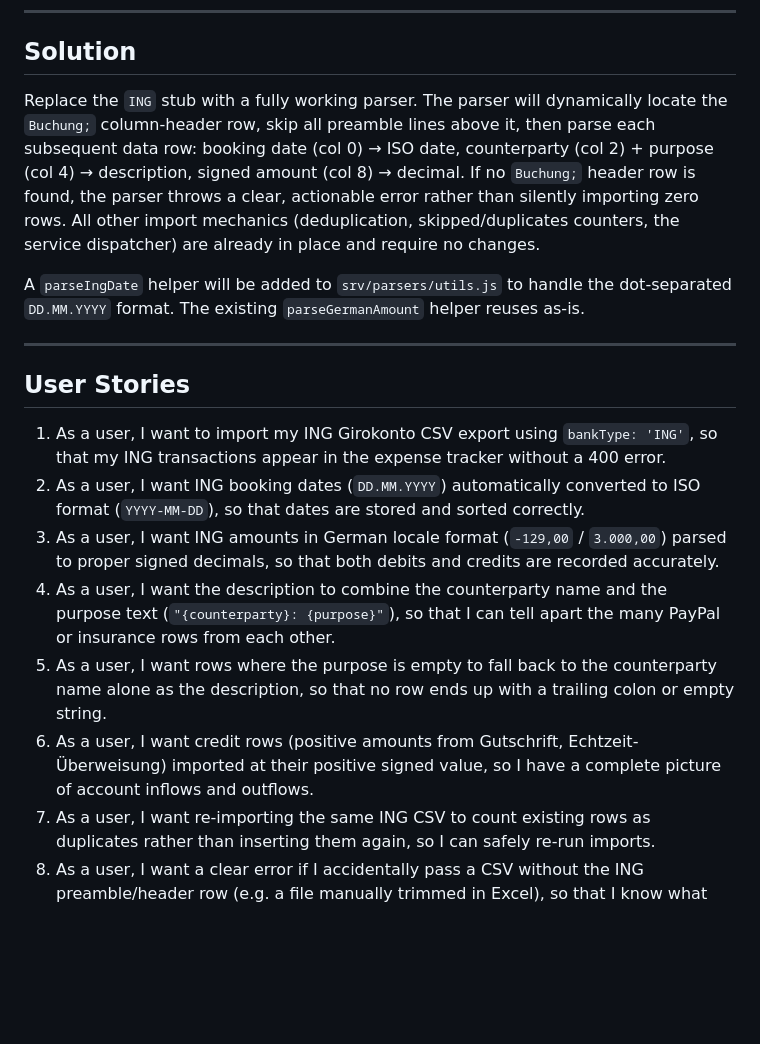
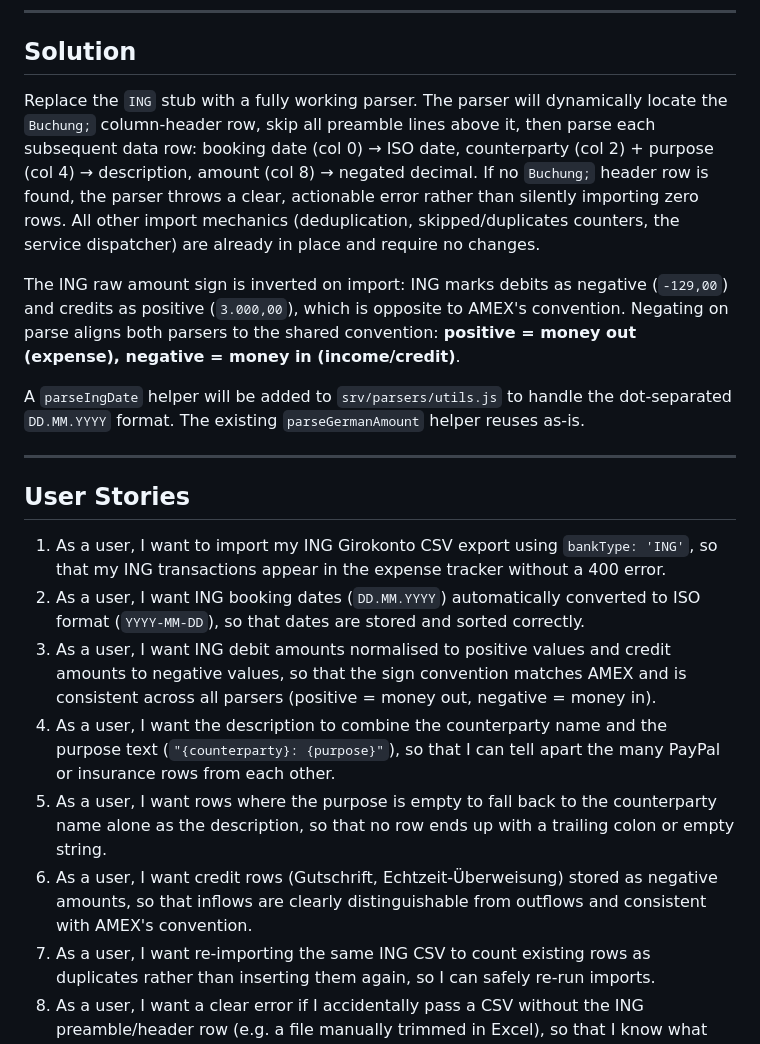
Before and after one commit to quickank1t2/personal-expense-tracker, a Markdown page: specs/SPEC-add-ing-bank-csv-parser.md, the part around one of its changes. GitHub-like rendering; blank space fills up the shorter version.

```diff
--- a/specs/SPEC-add-ing-bank-csv-parser.md
+++ b/specs/SPEC-add-ing-bank-csv-parser.md
@@ -17,7 +17,9 @@ The real ING CSV export (German locale) is structurally different from all other
 
 ## Solution
 
-Replace the `ING` stub with a fully working parser. The parser will dynamically locate the `Buchung;` column-header row, skip all preamble lines above it, then parse each subsequent data row: booking date (col 0) → ISO date, counterparty (col 2) + purpose (col 4) → description, signed amount (col 8) → decimal. If no `Buchung;` header row is found, the parser throws a clear, actionable error rather than silently importing zero rows. All other import mechanics (deduplication, skipped/duplicates counters, the service dispatcher) are already in place and require no changes.
+Replace the `ING` stub with a fully working parser. The parser will dynamically locate the `Buchung;` column-header row, skip all preamble lines above it, then parse each subsequent data row: booking date (col 0) → ISO date, counterparty (col 2) + purpose (col 4) → description, amount (col 8) → negated decimal. If no `Buchung;` header row is found, the parser throws a clear, actionable error rather than silently importing zero rows. All other import mechanics (deduplication, skipped/duplicates counters, the service dispatcher) are already in place and require no changes.
+
+The ING raw amount sign is inverted on import: ING marks debits as negative (`-129,00`) and credits as positive (`3.000,00`), which is opposite to AMEX's convention. Negating on parse aligns both parsers to the shared convention: **positive = money out (expense), negative = money in (income/credit)**.
 
 A `parseIngDate` helper will be added to `srv/parsers/utils.js` to handle the dot-separated `DD.MM.YYYY` format. The existing `parseGermanAmount` helper reuses as-is.
 
@@ -27,10 +29,10 @@ A `parseIngDate` helper will be added to `srv/parsers/utils.js` to handle the do
 
 1. As a user, I want to import my ING Girokonto CSV export using `bankType: 'ING'`, so that my ING transactions appear in the expense tracker without a 400 error.
 2. As a user, I want ING booking dates (`DD.MM.YYYY`) automatically converted to ISO format (`YYYY-MM-DD`), so that dates are stored and sorted correctly.
-3. As a user, I want ING amounts in German locale format (`-129,00` / `3.000,00`) parsed to proper signed decimals, so that both debits and credits are recorded accurately.
+3. As a user, I want ING debit amounts normalised to positive values and credit amounts to negative values, so that the sign convention matches AMEX and is consistent across all parsers (positive = money out, negative = money in).
 4. As a user, I want the description to combine the counterparty name and the purpose text (`"{counterparty}: {purpose}"`), so that I can tell apart the many PayPal or insurance rows from each other.
 5. As a user, I want rows where the purpose is empty to fall back to the counterparty name alone as the description, so that no row ends up with a trailing colon or empty string.
-6. As a user, I want credit rows (positive amounts from Gutschrift, Echtzeit-Überweisung) imported at their positive signed value, so I have a complete picture of account inflows and outflows.
+6. As a user, I want credit rows (Gutschrift, Echtzeit-Überweisung) stored as negative amounts, so that inflows are clearly distinguishable from outflows and consistent with AMEX's convention.
 7. As a user, I want re-importing the same ING CSV to count existing rows as duplicates rather than inserting them again, so I can safely re-run imports.
 8. As a user, I want a clear error if I accidentally pass a CSV without the ING preamble/header row (e.g. a file manually trimmed in Excel), so that I know what went wrong rather than getting a silent empty import.
 
```
Also changed, not shown: other parts of specs/SPEC-add-ing-bank-csv-parser.md (+14 -12 lines).
